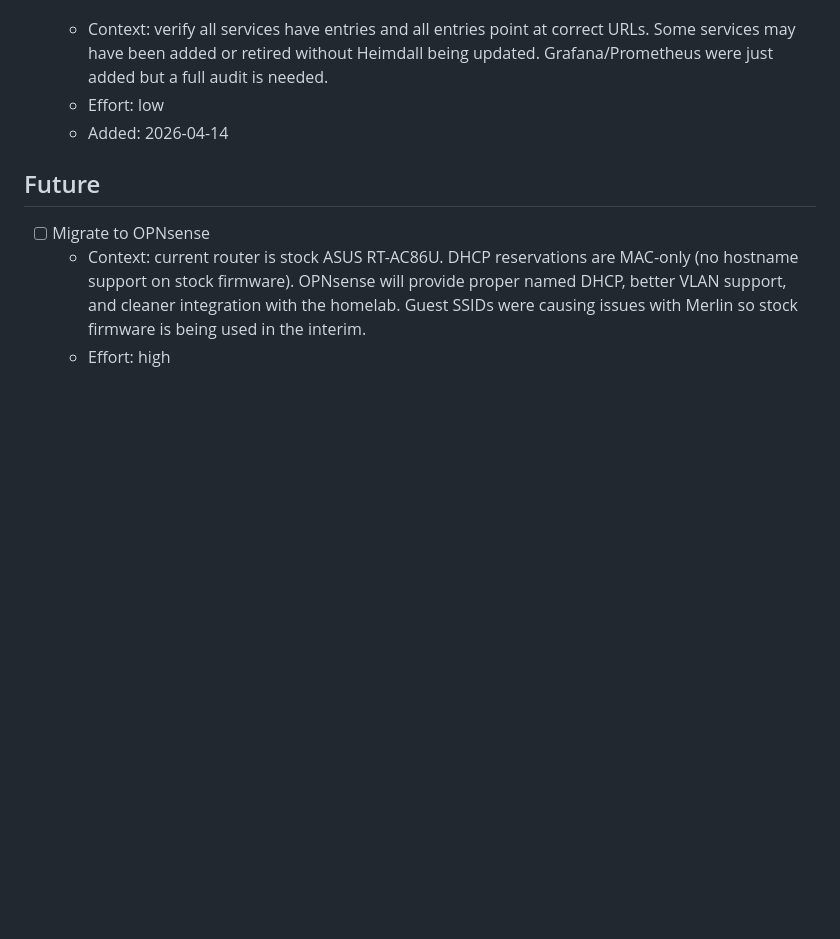
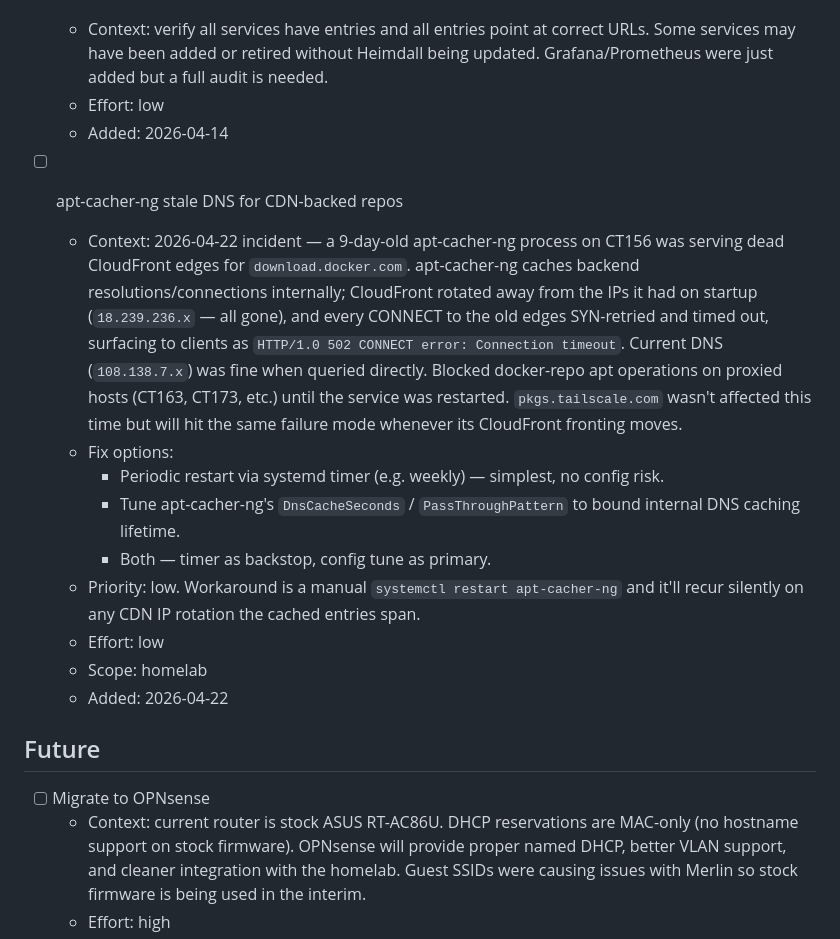
Before and after one commit to laxdog/homelab, a Markdown page: docs/backlog.md, the part around the change. Rendered like a GitHub page; blank space fills up the shorter version.

Commit message:
docs(backlog): apt-cacher-ng stale DNS for CDN-backed repos
Records today's CT156 incident: a 9-day-old apt-cacher-ng process
was serving dead CloudFront edges for download.docker.com (cached
18.239.236.x, actual 108.138.7.x). Every CONNECT to docker SYN-
retried and timed out; apt clients saw 502s. Fixed by restarting
the service; root cause untreated.

Fix options documented: periodic systemd timer restart,
DnsCacheSeconds / PassThroughPattern tuning, or both. Priority
low — workaround is a manual restart — but it will recur silently
whenever CloudFront rotates the edge set for a cached repo host.

Co-Authored-By: Claude Opus 4.7 (1M context) <noreply@anthropic.com>

```diff
--- a/docs/backlog.md
+++ b/docs/backlog.md
@@ -225,6 +225,17 @@ Homelab agent scope only. Per-agent backlogs live in `docs/agents/<name>.md`.
   - Effort: low
   - Added: 2026-04-14
 
+- [ ] apt-cacher-ng stale DNS for CDN-backed repos
+  - Context: 2026-04-22 incident — a 9-day-old apt-cacher-ng process on CT156 was serving dead CloudFront edges for `download.docker.com`. apt-cacher-ng caches backend resolutions/connections internally; CloudFront rotated away from the IPs it had on startup (`18.239.236.x` — all gone), and every CONNECT to the old edges SYN-retried and timed out, surfacing to clients as `HTTP/1.0 502 CONNECT error: Connection timeout`. Current DNS (`108.138.7.x`) was fine when queried directly. Blocked docker-repo apt operations on proxied hosts (CT163, CT173, etc.) until the service was restarted. `pkgs.tailscale.com` wasn't affected this time but will hit the same failure mode whenever its CloudFront fronting moves.
+  - Fix options:
+    - Periodic restart via systemd timer (e.g. weekly) — simplest, no config risk.
+    - Tune apt-cacher-ng's `DnsCacheSeconds` / `PassThroughPattern` to bound internal DNS caching lifetime.
+    - Both — timer as backstop, config tune as primary.
+  - Priority: low. Workaround is a manual `systemctl restart apt-cacher-ng` and it'll recur silently on any CDN IP rotation the cached entries span.
+  - Effort: low
+  - Scope: homelab
+  - Added: 2026-04-22
+
 ## Future
 
 - [ ] Migrate to OPNsense
```
